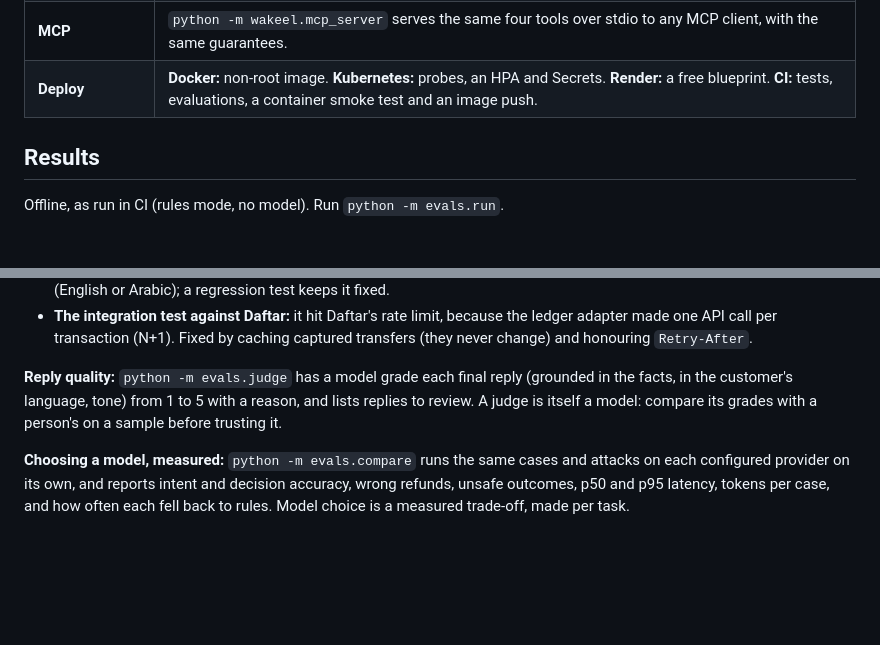
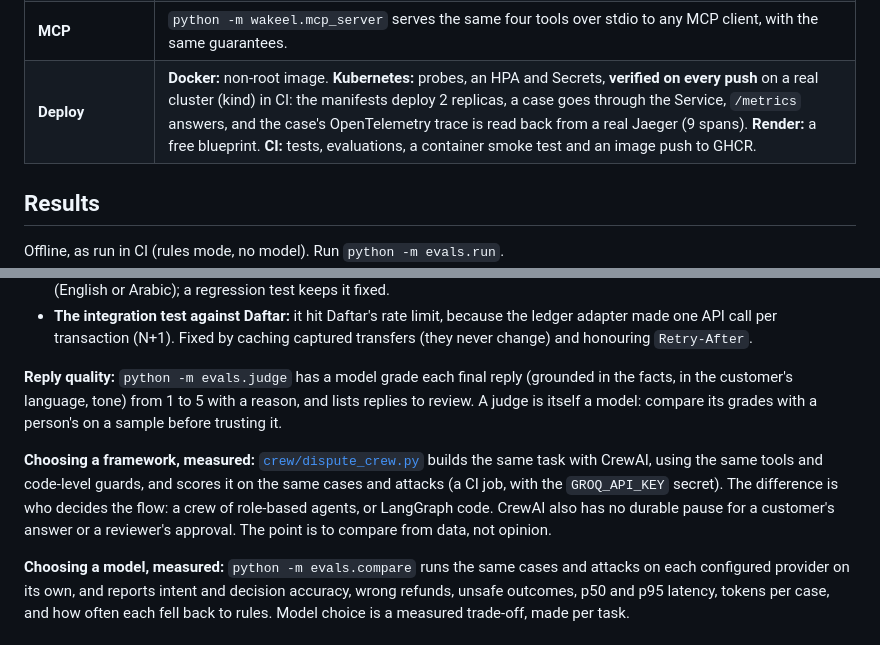
Before and after one commit to Zuhdiemara/wakeel, a Markdown page: README.md, 2 parts joined by grey strips. GitHub-like rendering; blank space fills up the shorter version.

Commit message:
README: Kubernetes and Jaeger verified in CI; CrewAI comparison
Co-Authored-By: Claude Opus 5.5 <noreply@anthropic.com>

```diff
--- a/README.md
+++ b/README.md
@@ -72,7 +72,7 @@ flowchart LR
 | **Streaming** | `POST /api/cases/stream` sends each graph step as a server-sent event as it finishes, so the page shows the agent working live. |
 | **Metrics** | `GET /metrics` serves Prometheus metrics: cases by status and intent, human decisions, model calls and tokens by provider, provider fallbacks, tool calls and errors, and time per node. |
 | **MCP** | `python -m wakeel.mcp_server` serves the same four tools over stdio to any MCP client, with the same guarantees. |
-| **Deploy** | **Docker:** non-root image. **Kubernetes:** probes, an HPA and Secrets. **Render:** a free blueprint. **CI:** tests, evaluations, a container smoke test and an image push. |
+| **Deploy** | **Docker:** non-root image. **Kubernetes:** probes, an HPA and Secrets, **verified on every push** on a real cluster (kind) in CI: the manifests deploy 2 replicas, a case goes through the Service, `/metrics` answers, and the case's OpenTelemetry trace is read back from a real Jaeger (9 spans). **Render:** a free blueprint. **CI:** tests, evaluations, a container smoke test and an image push to GHCR. |
 
 ## Results
 
@@ -127,6 +127,8 @@ Hybrid is not automatically better. With strong embeddings, every bit of BM25 we
 
 **Reply quality:** `python -m evals.judge` has a model grade each final reply (grounded in the facts, in the customer's language, tone) from 1 to 5 with a reason, and lists replies to review. A judge is itself a model: compare its grades with a person's on a sample before trusting it.
 
+**Choosing a framework, measured:** [`crew/dispute_crew.py`](crew/dispute_crew.py) builds the same task with CrewAI, using the same tools and code-level guards, and scores it on the same cases and attacks (a CI job, with the `GROQ_API_KEY` secret). The difference is who decides the flow: a crew of role-based agents, or LangGraph code. CrewAI also has no durable pause for a customer's answer or a reviewer's approval. The point is to compare from data, not opinion.
+
 **Choosing a model, measured:** `python -m evals.compare` runs the same cases and attacks on each configured provider on its own, and reports intent and decision accuracy, wrong refunds, unsafe outcomes, p50 and p95 latency, tokens per case, and how often each fell back to rules. Model choice is a measured trade-off, made per task.
 
 ## Run it
```
